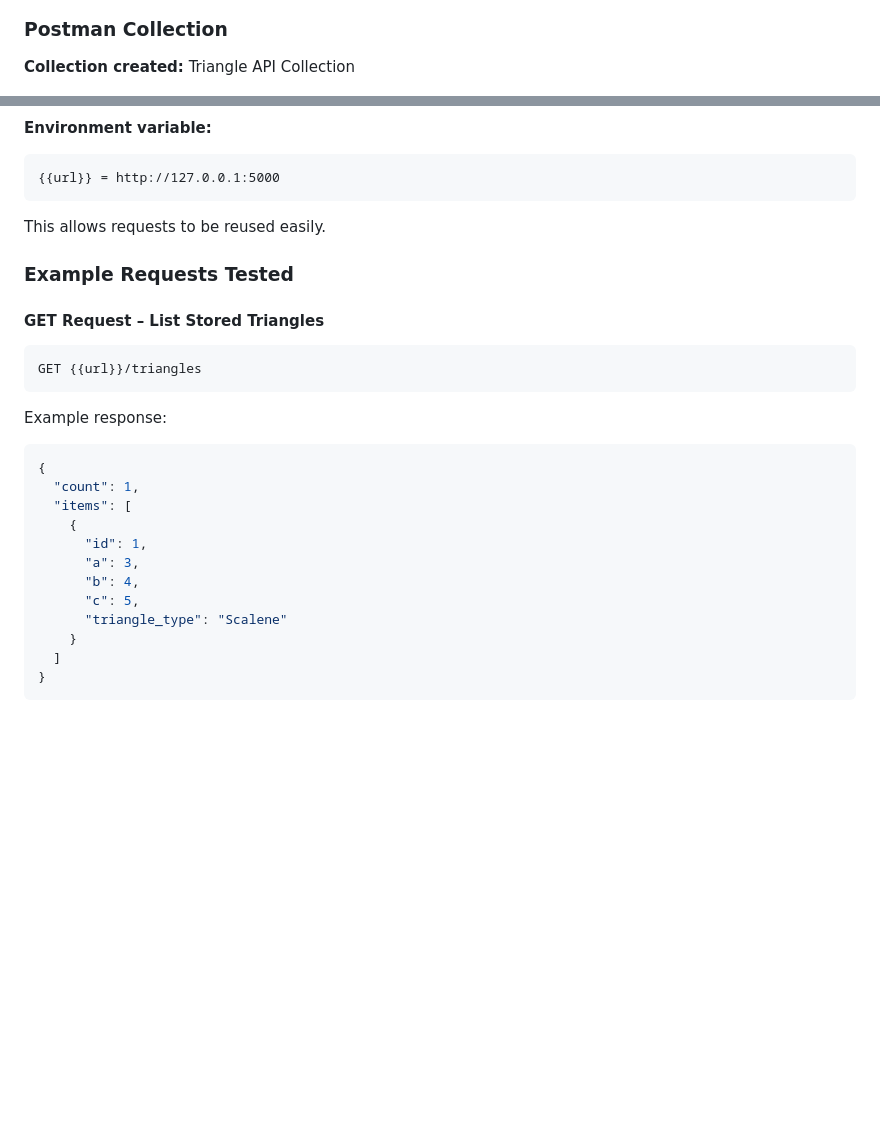
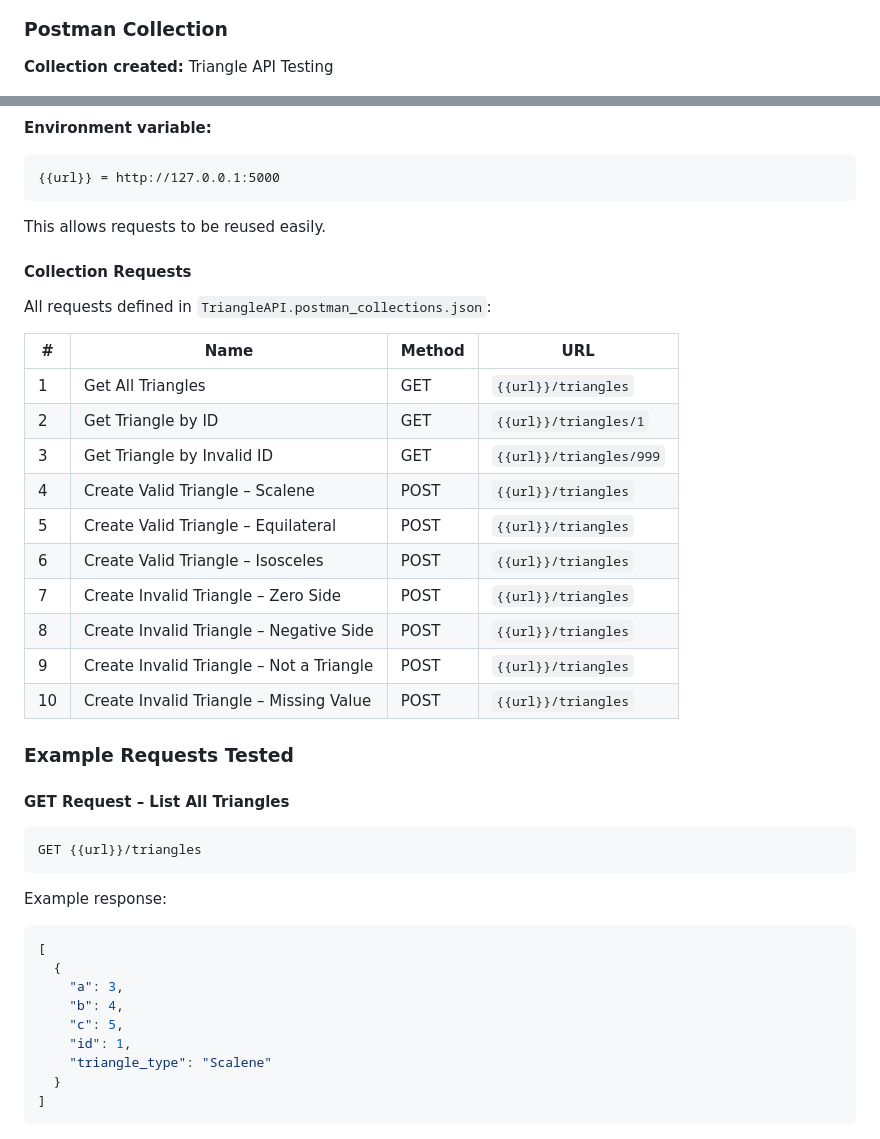
Before and after one commit to phpRookie89/Msse640_course, a Markdown page: README.md, 2 parts joined by grey strips. GitHub-like rendering; blank space fills up the shorter version.

````diff
--- a/README.md
+++ b/README.md
@@ -238,7 +238,7 @@ This separates business logic, data storage, and controller endpoints, mirroring
 
 ### Postman Collection
 
-**Collection created:** Triangle API Collection
+**Collection created:** Triangle API Testing
 
 ![Triangle API Collection](screenshots/triangleApiName.png)
 
@@ -250,9 +250,26 @@ This separates business logic, data storage, and controller endpoints, mirroring
 
 This allows requests to be reused easily.
 
+#### Collection Requests
+
+All requests defined in `TriangleAPI.postman_collections.json`:
+
+| # | Name | Method | URL |
+|---|------|--------|-----|
+| 1 | Get All Triangles | GET | `{{url}}/triangles` |
+| 2 | Get Triangle by ID | GET | `{{url}}/triangles/1` |
+| 3 | Get Triangle by Invalid ID | GET | `{{url}}/triangles/999` |
+| 4 | Create Valid Triangle – Scalene | POST | `{{url}}/triangles` |
+| 5 | Create Valid Triangle – Equilateral | POST | `{{url}}/triangles` |
+| 6 | Create Valid Triangle – Isosceles | POST | `{{url}}/triangles` |
+| 7 | Create Invalid Triangle – Zero Side | POST | `{{url}}/triangles` |
+| 8 | Create Invalid Triangle – Negative Side | POST | `{{url}}/triangles` |
+| 9 | Create Invalid Triangle – Not a Triangle | POST | `{{url}}/triangles` |
+| 10 | Create Invalid Triangle – Missing Value | POST | `{{url}}/triangles` |
+
 ### Example Requests Tested
 
-#### GET Request – List Stored Triangles
+#### GET Request – List All Triangles
 
 ```
 GET {{url}}/triangles
@@ -261,18 +278,15 @@ GET {{url}}/triangles
 Example response:
 
 ```json
-{
-  "count": 1,
-  "items": [
-    {
-      "id": 1,
-      "a": 3,
-      "b": 4,
-      "c": 5,
-      "triangle_type": "Scalene"
-    }
-  ]
-}
+[
+  {
+    "a": 3,
+    "b": 4,
+    "c": 5,
+    "id": 1,
+    "triangle_type": "Scalene"
+  }
+]
 ```
 
 ![GET All Triangles](screenshots/GET_ALL_triangles.png)
````
